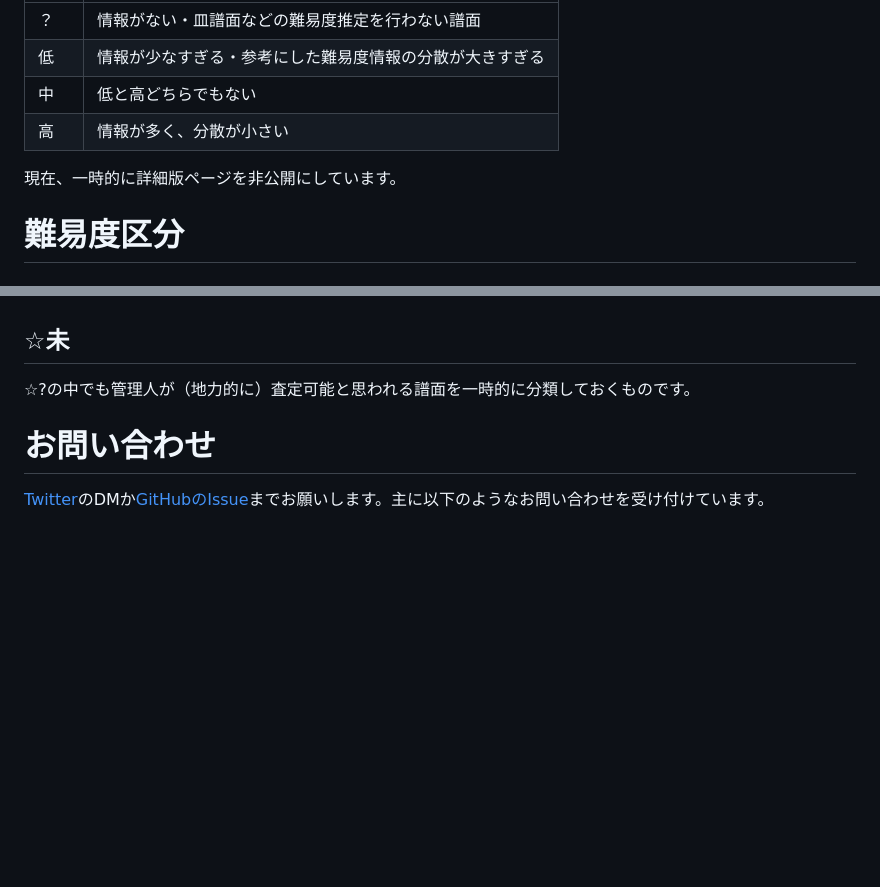
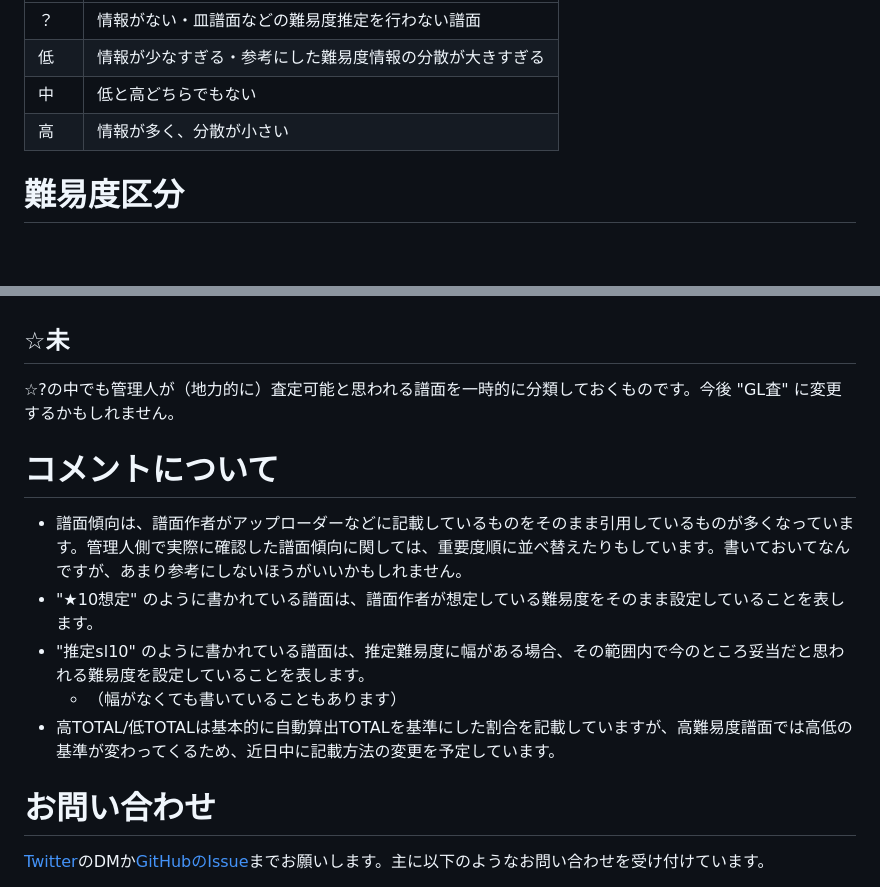
Before and after one commit to Getaji/getaji-bms-library, a Markdown page: src/content/about.md, 2 parts joined by grey strips. GitHub-like rendering; blank space fills up the shorter version.

Commit message:
change: 難易度表の説明文を更新

```diff
--- a/src/content/about.md
+++ b/src/content/about.md
@@ -19,8 +19,6 @@ Getaji's BMS Libraryは、管理人のGetajiが好きなBMS楽曲の譜面を収
 |低|情報が少なすぎる・参考にした難易度情報の分散が大きすぎる|
 |中|低と高どちらでもない|
 |高|情報が多く、分散が小さい|
-
-現在、一時的に詳細版ページを非公開にしています。
 
 # 難易度区分
 
@@ -80,7 +78,15 @@ VERYHARD判定の譜面です。難易度推定はありません。大抵は他
 
 ## ☆未
 
-☆?の中でも管理人が（地力的に）査定可能と思われる譜面を一時的に分類しておくものです。
+☆?の中でも管理人が（地力的に）査定可能と思われる譜面を一時的に分類しておくものです。今後 "GL査" に変更するかもしれません。
+
+# コメントについて
+
+- 譜面傾向は、譜面作者がアップローダーなどに記載しているものをそのまま引用しているものが多くなっています。管理人側で実際に確認した譜面傾向に関しては、重要度順に並べ替えたりもしています。書いておいてなんですが、あまり参考にしないほうがいいかもしれません。
+- "★10想定" のように書かれている譜面は、譜面作者が想定している難易度をそのまま設定していることを表します。
+- "推定sl10" のように書かれている譜面は、推定難易度に幅がある場合、その範囲内で今のところ妥当だと思われる難易度を設定していることを表します。
+  - （幅がなくても書いていることもあります）
+- 高TOTAL/低TOTALは基本的に自動算出TOTALを基準にした割合を記載していますが、高難易度譜面では高低の基準が変わってくるため、近日中に記載方法の変更を予定しています。
 
 # お問い合わせ
 
```
